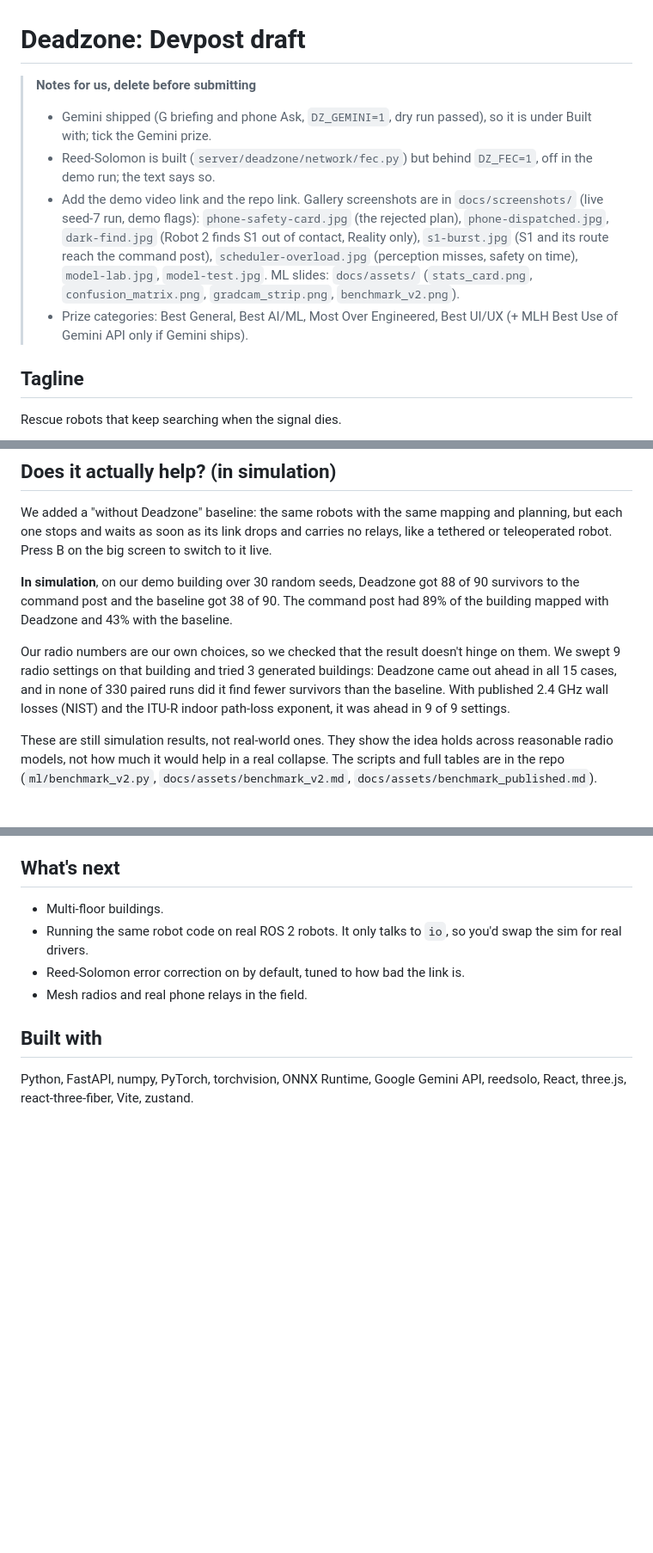
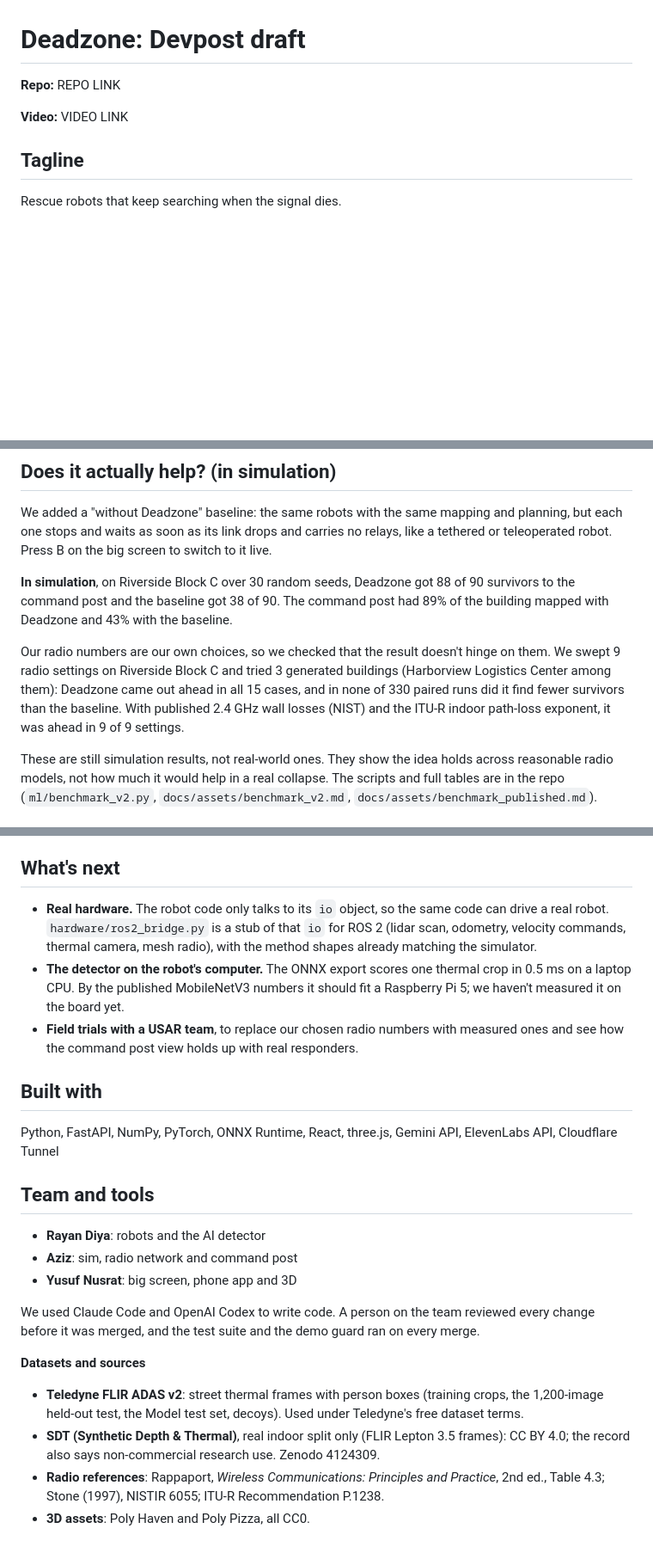
Before and after one commit to Rayan1092/Deadzone, a Markdown page: docs/DEVPOST.md, 3 parts joined by grey strips. Shown at 86% size. GitHub-like rendering; blank space fills up the shorter version.

```diff
--- a/docs/DEVPOST.md
+++ b/docs/DEVPOST.md
@@ -1,10 +1,8 @@
 # Deadzone: Devpost draft
 
-> **Notes for us, delete before submitting**
-> - Gemini shipped (G briefing and phone Ask, `DZ_GEMINI=1`, dry run passed), so it is under Built with; tick the Gemini prize.
-> - Reed-Solomon is built (`server/deadzone/network/fec.py`) but behind `DZ_FEC=1`, off in the demo run; the text says so.
-> - Add the demo video link and the repo link. Gallery screenshots are in `docs/screenshots/` (live seed-7 run, demo flags): `phone-safety-card.jpg` (the rejected plan), `phone-dispatched.jpg`, `dark-find.jpg` (Robot 2 finds S1 out of contact, Reality only), `s1-burst.jpg` (S1 and its route reach the command post), `scheduler-overload.jpg` (perception misses, safety on time), `model-lab.jpg`, `model-test.jpg`. ML slides: `docs/assets/` (`stats_card.png`, `confusion_matrix.png`, `gradcam_strip.png`, `benchmark_v2.png`).
-> - Prize categories: Best General, Best AI/ML, Most Over Engineered, Best UI/UX (+ MLH Best Use of Gemini API only if Gemini ships).
+**Repo:** REPO LINK
+
+**Video:** VIDEO LINK
 
 ## Tagline
 
@@ -67,9 +76,9 @@ Everything runs on a fixed seed, so the story happens on cue. Between cues the r
 
 We added a "without Deadzone" baseline: the same robots with the same mapping and planning, but each one stops and waits as soon as its link drops and carries no relays, like a tethered or teleoperated robot. Press B on the big screen to switch to it live.
 
-**In simulation**, on our demo building over 30 random seeds, Deadzone got 88 of 90 survivors to the command post and the baseline got 38 of 90. The command post had 89% of the building mapped with Deadzone and 43% with the baseline.
+**In simulation**, on Riverside Block C over 30 random seeds, Deadzone got 88 of 90 survivors to the command post and the baseline got 38 of 90. The command post had 89% of the building mapped with Deadzone and 43% with the baseline.
 
-Our radio numbers are our own choices, so we checked that the result doesn't hinge on them. We swept 9 radio settings on that building and tried 3 generated buildings: Deadzone came out ahead in all 15 cases, and in none of 330 paired runs did it find fewer survivors than the baseline. With published 2.4 GHz wall losses (NIST) and the ITU-R indoor path-loss exponent, it was ahead in 9 of 9 settings.
+Our radio numbers are our own choices, so we checked that the result doesn't hinge on them. We swept 9 radio settings on Riverside Block C and tried 3 generated buildings (Harborview Logistics Center among them): Deadzone came out ahead in all 15 cases, and in none of 330 paired runs did it find fewer survivors than the baseline. With published 2.4 GHz wall losses (NIST) and the ITU-R indoor path-loss exponent, it was ahead in 9 of 9 settings.
 
 These are still simulation results, not real-world ones. They show the idea holds across reasonable radio models, not how much it would help in a real collapse. The scripts and full tables are in the repo (`ml/benchmark_v2.py`, `docs/assets/benchmark_v2.md`, `docs/assets/benchmark_published.md`).
 
@@ -96,11 +105,25 @@ These are still simulation results, not real-world ones. They show the idea hold
 
 ## What's next
 
-- Multi-floor buildings.
-- Running the same robot code on real ROS 2 robots. It only talks to `io`, so you'd swap the sim for real drivers.
-- Reed-Solomon error correction on by default, tuned to how bad the link is.
-- Mesh radios and real phone relays in the field.
+- **Real hardware.** The robot code only talks to its `io` object, so the same code can drive a real robot. `hardware/ros2_bridge.py` is a stub of that `io` for ROS 2 (lidar scan, odometry, velocity commands, thermal camera, mesh radio), with the method shapes already matching the simulator.
+- **The detector on the robot's computer.** The ONNX export scores one thermal crop in 0.5 ms on a laptop CPU. By the published MobileNetV3 numbers it should fit a Raspberry Pi 5; we haven't measured it on the board yet.
+- **Field trials with a USAR team**, to replace our chosen radio numbers with measured ones and see how the command post view holds up with real responders.
 
 ## Built with
 
-Python, FastAPI, numpy, PyTorch, torchvision, ONNX Runtime, Google Gemini API, reedsolo, React, three.js, react-three-fiber, Vite, zustand.
+Python, FastAPI, NumPy, PyTorch, ONNX Runtime, React, three.js, Gemini API, ElevenLabs API, Cloudflare Tunnel
+
+## Team and tools
+
+- **Rayan Diya**: robots and the AI detector
+- **Aziz**: sim, radio network and command post
+- **Yusuf Nusrat**: big screen, phone app and 3D
+
+We used Claude Code and OpenAI Codex to write code. A person on the team reviewed every change before it was merged, and the test suite and the demo guard ran on every merge.
+
+**Datasets and sources**
+
+- **Teledyne FLIR ADAS v2**: street thermal frames with person boxes (training crops, the 1,200-image held-out test, the Model test set, decoys). Used under Teledyne's free dataset terms.
+- **SDT (Synthetic Depth & Thermal)**, real indoor split only (FLIR Lepton 3.5 frames): CC BY 4.0; the record also says non-commercial research use. Zenodo 4124309.
+- **Radio references**: Rappaport, *Wireless Communications: Principles and Practice*, 2nd ed., Table 4.3; Stone (1997), NISTIR 6055; ITU-R Recommendation P.1238.
+- **3D assets**: Poly Haven and Poly Pizza, all CC0.
```
Also changed, not shown: other parts of docs/DEVPOST.md (+12 -1 lines), docs/screenshots/command-post-3d.jpg (added), docs/screenshots/coverage-heatmap.jpg (added), docs/screenshots/dark-moment-inset.jpg (added), docs/screenshots/phone-no-signal.jpg (added), docs/screenshots/street-opening.jpg (added), docs/screenshots/thermal-scout-camera.jpg (added), 1 other file.
